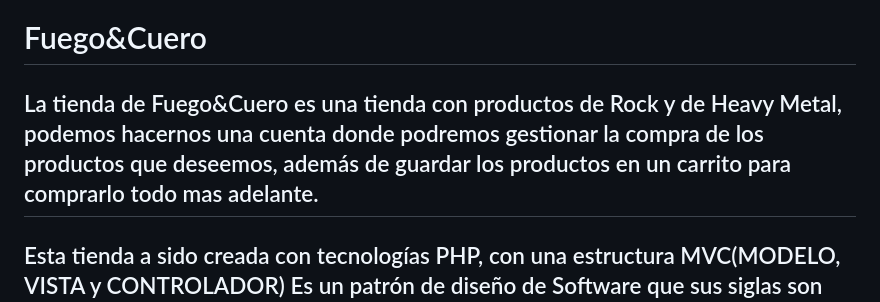
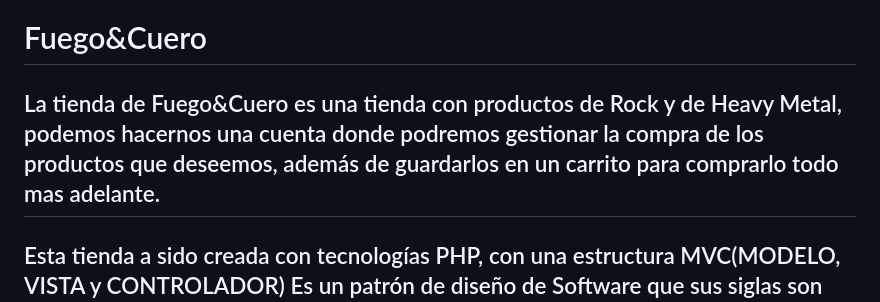
Before and after one commit to Silkaleex/Fuego-Cuero, a Markdown page: README.md, the part around the change. Drawn GitHub-style.

```diff
--- a/README.md
+++ b/README.md
@@ -1,5 +1,5 @@
 # Fuego&Cuero
-## La tienda de Fuego&Cuero es una tienda con productos de Rock y de Heavy Metal, podemos hacernos una cuenta donde podremos gestionar la compra de los productos que deseemos, además de guardar los productos en un carrito para comprarlo todo mas adelante.
+## La tienda de Fuego&Cuero es una tienda con productos de Rock y de Heavy Metal, podemos hacernos una cuenta donde podremos gestionar la compra de los productos que deseemos, además de guardarlos en un carrito para comprarlo todo mas adelante.
 
 ## Esta tienda a sido creada con tecnologías PHP, con una estructura MVC(MODELO, VISTA y CONTROLADOR) Es un patrón de diseño de Software que sus siglas son MVC que se encarga de separar la lógica de negocio de la interfaz del usuario, es el responsable de separar lo que es las funciones que se muestran al usuario, su patrón de diseño es muy utilizado en la web se usa en frameworks como en el frontend con react, angular, y en el backend como PHP que ya lo implementan, facilitan mucho la gestión a la hora de desarrollar ciertas funciones además de mantener la escalabilidad  que pueda tener una aplicación de forma mucho más cómoda y sencilla.
 ### ![image](https://github.com/Silkaleex/Fuego-Cuero/assets/82760991/1678a36b-d327-42c6-93d3-c4aac14fb0a7)
```
